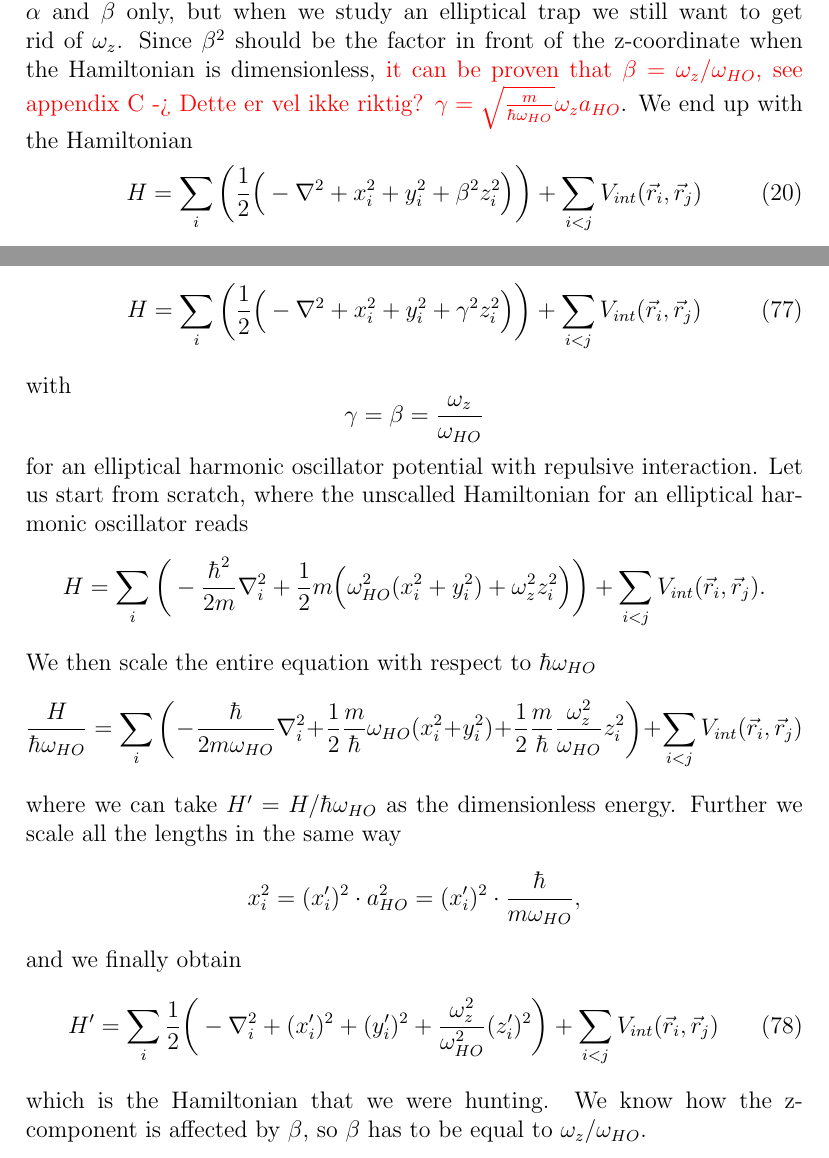
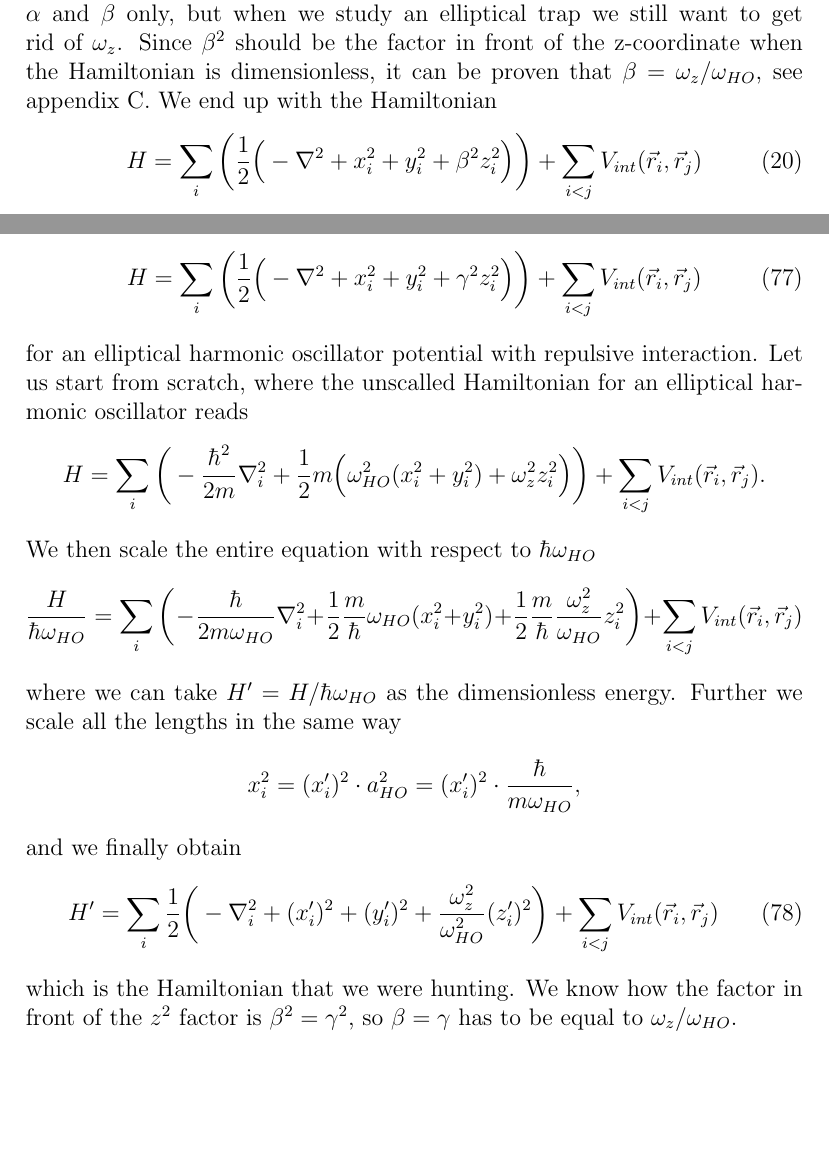
Before and after one commit to evenmn/FYS4411, a LaTeX paper (Project 1/Project1.tex): two parts of pages 6 and 29 of 29, joined at a grey line, cut so that both start at the same text, the shorter picture padded with empty space. Compiled offline with pdfLaTeX.

Commit message:
Fixed red text

```diff
--- a/Project 1/Project1.tex
+++ b/Project 1/Project1.tex
@@ -217,7 +217,7 @@ H=\frac{1}{2}\sum_i\Big(-\nabla^2 + \vec{r}_i^2\Big)+\sum_{i<j}V_{int}(\vec{r}_i
 \end{equation}
 A watchful eye will see that this corresponds to setting $\hbar=\omega_{HO}=m=1$, which is the natural units.
 
-For the spherical trap situation we are left with the variational parameters $\alpha$ and $\beta$ only, but when we study an elliptical trap we still want to get rid of $\omega_z$. Since $\beta^2$ should be the factor in front of the z-coordinate when the Hamiltonian is dimensionless, \textcolor{red}{it can be proven that $\beta=\omega_z/\omega_{HO}$, see appendix C -> Dette er vel ikke riktig? $\gamma = \sqrt{\frac{m}{\hbar \omega_{HO}}}\omega_z a_{HO}$}. We end up with the Hamiltonian
+For the spherical trap situation we are left with the variational parameters $\alpha$ and $\beta$ only, but when we study an elliptical trap we still want to get rid of $\omega_z$. Since $\beta^2$ should be the factor in front of the z-coordinate when the Hamiltonian is dimensionless, it can be proven that $\beta=\omega_z/\omega_{HO}$, see appendix C. We end up with the Hamiltonian
 \begin{equation}
 H=\sum_i\bigg(\frac{1}{2}\Big(-\nabla^2 + x_i^2 + y_i^2 + \beta^2z_i^2\Big)\bigg)+\sum_{i<j}V_{int}(\vec{r}_i,\vec{r}_j)
 \end{equation}
@@ -872,10 +872,6 @@ In the theory part we claimed that the Hamiltonian could be written as
 \begin{equation}
 H=\sum_i\bigg(\frac{1}{2}\Big(-\nabla^2 + x_i^2 + y_i^2 + \gamma^2z_i^2\Big)\bigg)+\sum_{i<j}V_{int}(\vec{r}_i,\vec{r}_j)
 \end{equation}
-with
-\begin{equation*}
-\gamma=\beta=\frac{\omega_z}{\omega_{HO}}
-\end{equation*}
 for an elliptical harmonic oscillator potential with repulsive interaction. Let us start from scratch, where the unscalled Hamiltonian for an elliptical harmonic oscillator reads
 \begin{equation*}
 H=\sum_i\bigg(-\frac{\hbar^2}{2m}\nabla_i^2+\frac{1}{2}m\Big(\omega_{HO}^2(x_i^2+y_i^2)+\omega_z^2z_i^2\Big)\bigg)+\sum_{i<j}V_{int}(\vec{r}_i, \vec{r}_j).
@@ -892,6 +888,6 @@ and we finally obtain
 \begin{equation}
 H'=\sum_i\frac{1}{2}\bigg(-\nabla_i^2+(x_i')^2+(y_i')^2+\frac{\omega_z^2}{\omega_{HO}^2}(z_i')^2\bigg)+\sum_{i<j}V_{int}(\vec{r}_i, \vec{r}_j)
 \end{equation}
-which is the Hamiltonian that we were hunting. We know how the z-component is affected by $\beta$, so $\beta$ has to be equal to $\omega_z/\omega_{HO}$.
+which is the Hamiltonian that we were hunting. We know how the factor in front of the $z^2$ factor is $\beta^2 = \gamma^2$, so $\beta = \gamma$ has to be equal to $\omega_z/\omega_{HO}$.
 
 \end{document}
```
Also changed, not shown: Project 1/Project1.pdf, Project 1/Project1.tex (2 more changed lines).
